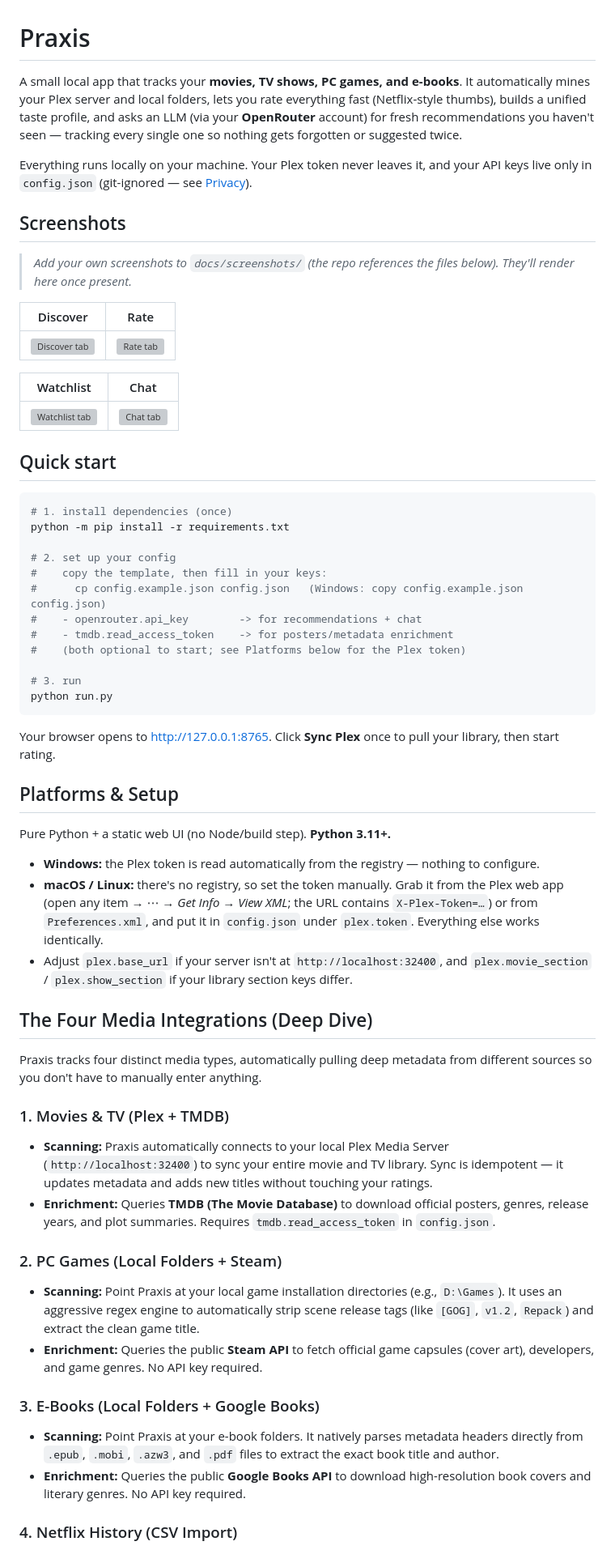
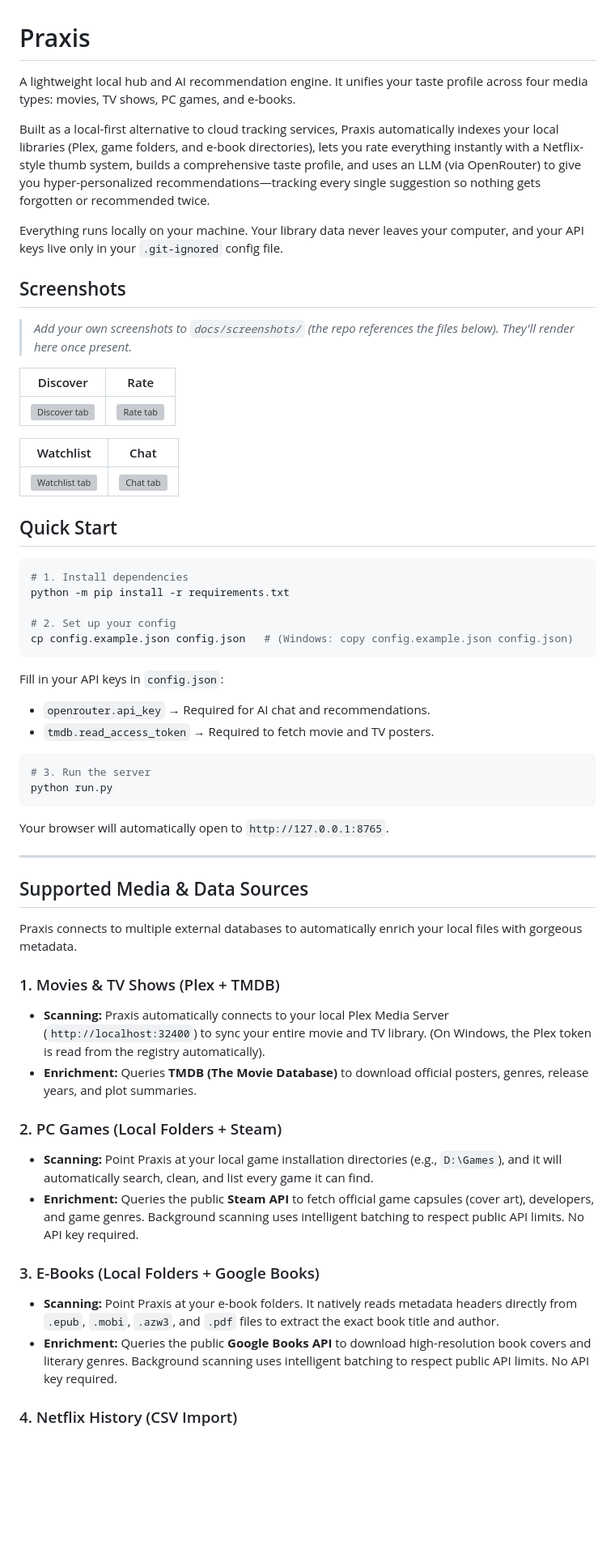
Before and after one commit to Lodebek/Praxis, a Markdown page: README.md, the part around one of its changes. Shown at 81% size. Rendered like a GitHub page; blank space fills up the shorter version; grey boxes are pictures that could not be loaded.

````diff
--- a/README.md
+++ b/README.md
@@ -1,8 +1,10 @@
 # Praxis
 
-A small local app that tracks your **movies, TV shows, PC games, and e-books**. It automatically mines your Plex server and local folders, lets you rate everything fast (Netflix-style thumbs), builds a unified taste profile, and asks an LLM (via your **OpenRouter** account) for fresh recommendations you haven't seen — tracking every single one so nothing gets forgotten or suggested twice.
+A lightweight local hub and AI recommendation engine. It unifies your taste profile across four media types: movies, TV shows, PC games, and e-books.
 
-Everything runs locally on your machine. Your Plex token never leaves it, and your API keys live only in `config.json` (git-ignored — see [Privacy](#privacy)).
+Built as a local-first alternative to cloud tracking services, Praxis automatically indexes your local libraries (Plex, game folders, and e-book directories), lets you rate everything instantly with a Netflix-style thumb system, builds a comprehensive taste profile, and uses an LLM (via OpenRouter) to give you hyper-personalized recommendations—tracking every single suggestion so nothing gets forgotten or recommended twice.
+
+Everything runs locally on your machine. Your library data never leaves your computer, and your API keys live only in your `.git-ignored` config file.
 
 ## Screenshots
 
@@ -16,47 +18,42 @@ Everything runs locally on your machine. Your Plex token never leaves it, and yo
 |---|---|
 | ![Watchlist tab](docs/screenshots/watchlist.png) | ![Chat tab](docs/screenshots/chat.png) |
 
-## Quick start
+## Quick Start
 
 ```bash
-# 1. install dependencies (once)
+# 1. Install dependencies
 python -m pip install -r requirements.txt
 
-# 2. set up your config
-#    copy the template, then fill in your keys:
-#      cp config.example.json config.json   (Windows: copy config.example.json config.json)
-#    - openrouter.api_key        -> for recommendations + chat
-#    - tmdb.read_access_token    -> for posters/metadata enrichment
-#    (both optional to start; see Platforms below for the Plex token)
+# 2. Set up your config
+cp config.example.json config.json   # (Windows: copy config.example.json config.json)
+```
 
-# 3. run
+Fill in your API keys in `config.json`:
+- `openrouter.api_key` → Required for AI chat and recommendations.
+- `tmdb.read_access_token` → Required to fetch movie and TV posters.
+
+```bash
+# 3. Run the server
 python run.py
 ```
+Your browser will automatically open to `http://127.0.0.1:8765`.
 
-Your browser opens to <http://127.0.0.1:8765>. Click **Sync Plex** once to pull your library, then start rating.
+---
 
-## Platforms & Setup
+## Supported Media & Data Sources
 
-Pure Python + a static web UI (no Node/build step). **Python 3.11+.**
+Praxis connects to multiple external databases to automatically enrich your local files with gorgeous metadata.
 
-- **Windows:** the Plex token is read automatically from the registry — nothing to configure.
-- **macOS / Linux:** there's no registry, so set the token manually. Grab it from the Plex web app (open any item → ⋯ → *Get Info* → *View XML*; the URL contains `X-Plex-Token=…`) or from `Preferences.xml`, and put it in `config.json` under `plex.token`. Everything else works identically.
-- Adjust `plex.base_url` if your server isn't at `http://localhost:32400`, and `plex.movie_section` / `plex.show_section` if your library section keys differ.
-
-## The Four Media Integrations (Deep Dive)
-
-Praxis tracks four distinct media types, automatically pulling deep metadata from different sources so you don't have to manually enter anything.
-
-### 1. Movies & TV (Plex + TMDB)
-- **Scanning:** Praxis automatically connects to your local Plex Media Server (`http://localhost:32400`) to sync your entire movie and TV library. Sync is idempotent — it updates metadata and adds new titles without touching your ratings.
-- **Enrichment:** Queries **TMDB (The Movie Database)** to download official posters, genres, release years, and plot summaries. Requires `tmdb.read_access_token` in `config.json`.
+### 1. Movies & TV Shows (Plex + TMDB)
+- **Scanning:** Praxis automatically connects to your local Plex Media Server (`http://localhost:32400`) to sync your entire movie and TV library. (On Windows, the Plex token is read from the registry automatically).
+- **Enrichment:** Queries **TMDB (The Movie Database)** to download official posters, genres, release years, and plot summaries.
 
 ### 2. PC Games (Local Folders + Steam)
-- **Scanning:** Point Praxis at your local game installation directories (e.g., `D:\Games`). It uses an aggressive regex engine to automatically strip scene release tags (like `[GOG]`, `v1.2`, `Repack`) and extract the clean game title.
-- **Enrichment:** Queries the public **Steam API** to fetch official game capsules (cover art), developers, and game genres. No API key required.
+- **Scanning:** Point Praxis at your local game installation directories (e.g., `D:\Games`), and it will automatically search, clean, and list every game it can find.
+- **Enrichment:** Queries the public **Steam API** to fetch official game capsules (cover art), developers, and game genres. Background scanning uses intelligent batching to respect public API limits. No API key required.
 
 ### 3. E-Books (Local Folders + Google Books)
-- **Scanning:** Point Praxis at your e-book folders. It natively parses metadata headers directly from `.epub`, `.mobi`, `.azw3`, and `.pdf` files to extract the exact book title and author.
-- **Enrichment:** Queries the public **Google Books API** to download high-resolution book covers and literary genres. No API key required.
+- **Scanning:** Point Praxis at your e-book folders. It natively reads metadata headers directly from `.epub`, `.mobi`, `.azw3`, and `.pdf` files to extract the exact book title and author.
+- **Enrichment:** Queries the public **Google Books API** to download high-resolution book covers and literary genres. Background scanning uses intelligent batching to respect public API limits. No API key required.
 
 ### 4. Netflix History (CSV Import)
````
Also changed, not shown: other parts of README.md (+36 -67 lines).
